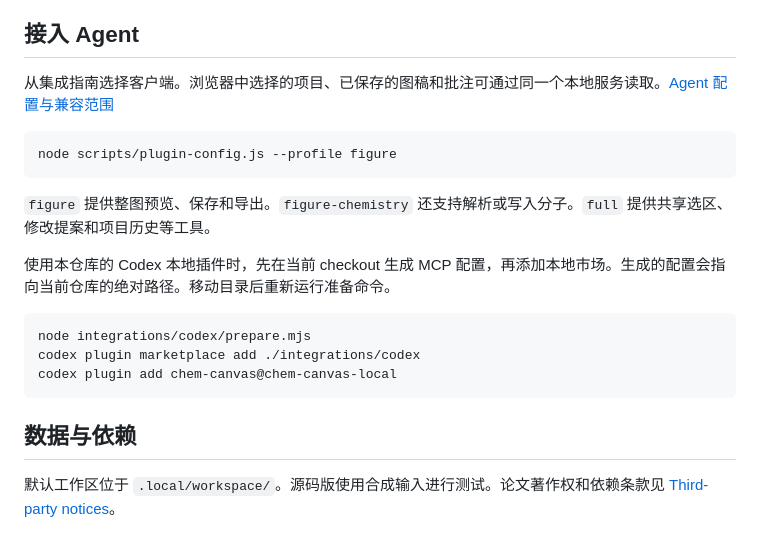
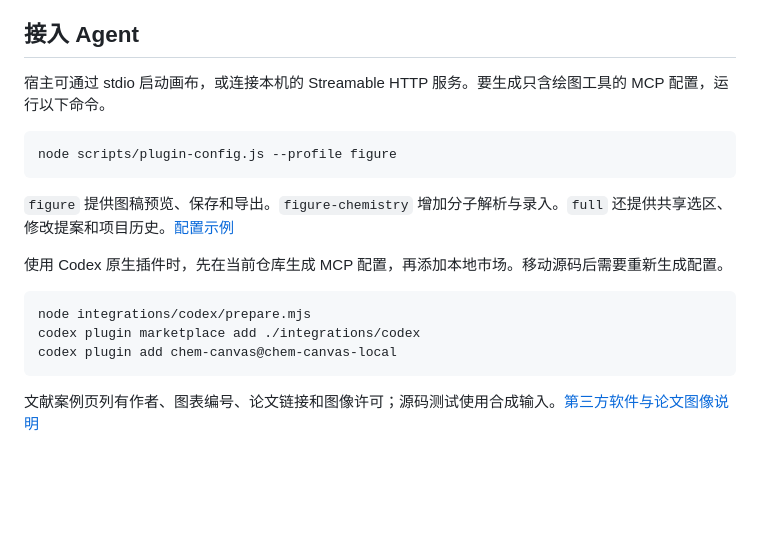
Before and after one commit to jiaodu1307/chem-canvas, a Markdown page: README.md, the part around one of its changes. GitHub-like rendering; blank space fills up the shorter version.

````diff
--- a/README.md
+++ b/README.md
@@ -28,15 +49,15 @@ npm start
 
 ## 接入 Agent
 
-从集成指南选择客户端。浏览器中选择的项目、已保存的图稿和批注可通过同一个本地服务读取。[Agent 配置与兼容范围](docs/agent-hosts.zh-CN.md)
+宿主可通过 stdio 启动画布，或连接本机的 Streamable HTTP 服务。要生成只含绘图工具的 MCP 配置，运行以下命令。
 
 ```sh
 node scripts/plugin-config.js --profile figure
 ```
 
-`figure` 提供整图预览、保存和导出。`figure-chemistry` 还支持解析或写入分子。`full` 提供共享选区、修改提案和项目历史等工具。
+`figure` 提供图稿预览、保存和导出。`figure-chemistry` 增加分子解析与录入。`full` 还提供共享选区、修改提案和项目历史。[配置示例](docs/agent-hosts.zh-CN.md)
 
-使用本仓库的 Codex 本地插件时，先在当前 checkout 生成 MCP 配置，再添加本地市场。生成的配置会指向当前仓库的绝对路径。移动目录后重新运行准备命令。
+使用 Codex 原生插件时，先在当前仓库生成 MCP 配置，再添加本地市场。移动源码后需要重新生成配置。
 
 ```sh
 node integrations/codex/prepare.mjs
@@ -44,6 +65,4 @@ codex plugin marketplace add ./integrations/codex
 codex plugin add chem-canvas@chem-canvas-local
 ```
 
-## 数据与依赖
-
-默认工作区位于 `.local/workspace/`。源码版使用合成输入进行测试。论文著作权和依赖条款见 [Third-party notices](THIRD_PARTY.md)。
+文献案例页列有作者、图表编号、论文链接和图像许可；源码测试使用合成输入。[第三方软件与论文图像说明](THIRD_PARTY.md)
````
Also changed, not shown: other parts of README.md (+26 -5 lines), benchmarks/README.md (added, +18 -0 lines), docs/images/chem-canvas-showcase.png (added), 10 other files.
